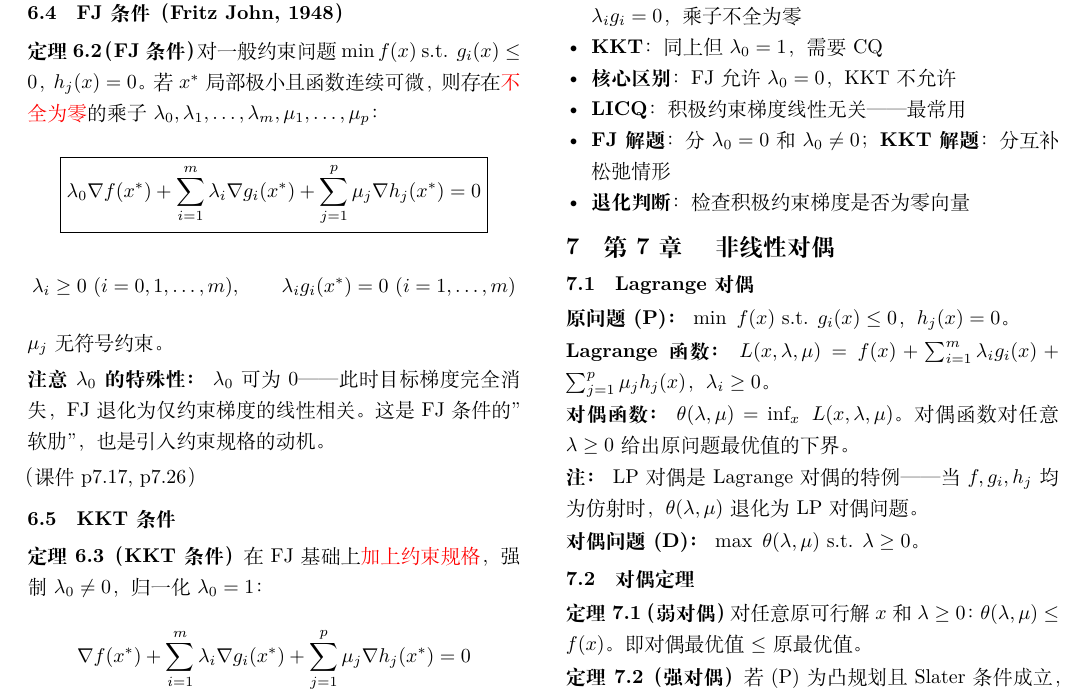
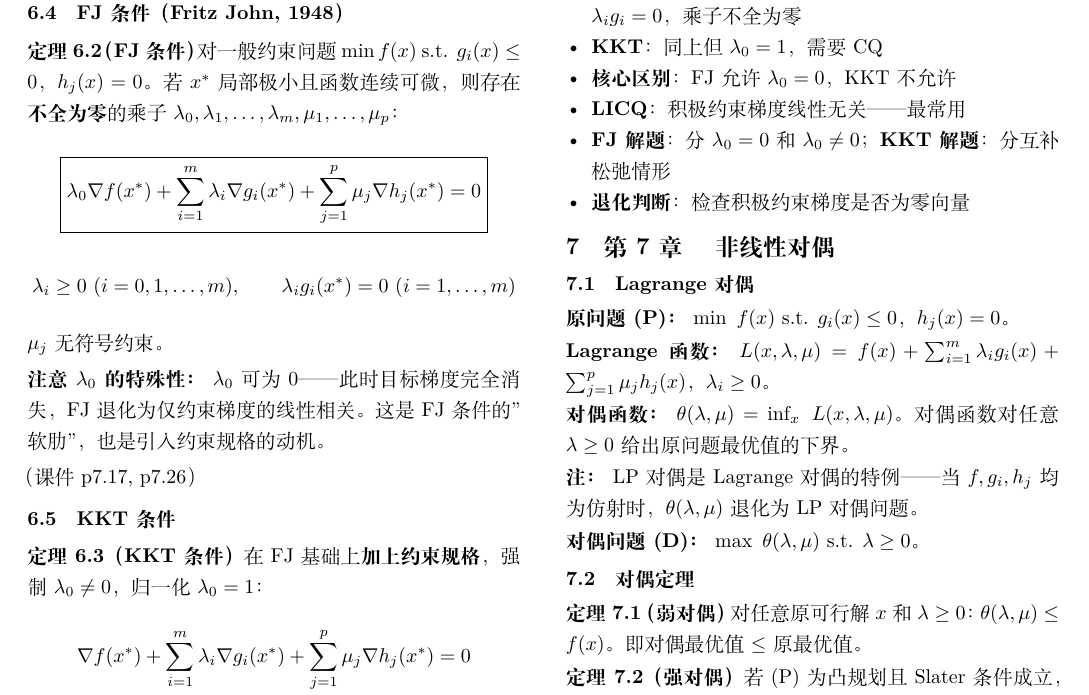
Before and after one commit to chofuhoyu/optm, a LaTeX document (latex/notes/notes-print.tex, which reads latex/notes/notes-ch06.tex): part of page 4 of 6, cut so that both start at the same text. Compiled offline with XeLaTeX.

Commit message:
fix: notes-ch06 红色字体改为加粗（适配黑白打印）

```diff
--- a/latex/notes/notes-ch06.tex
+++ b/latex/notes/notes-ch06.tex
@@ -40,7 +40,7 @@
 \subsection{FJ条件（Fritz John, 1948）}
 
 \textbf{定理 6.2（FJ条件）}
-对一般约束问题 $\min f(x)$ s.t. $g_i(x)\le 0$，$h_j(x)=0$。若 $x^*$ 局部极小且函数连续可微，则存在{\color{red}不全为零}的乘子 $\lambda_0,\lambda_1,\dots,\lambda_m,\mu_1,\dots,\mu_p$：
+对一般约束问题 $\min f(x)$ s.t. $g_i(x)\le 0$，$h_j(x)=0$。若 $x^*$ 局部极小且函数连续可微，则存在\textbf{不全为零}的乘子 $\lambda_0,\lambda_1,\dots,\lambda_m,\mu_1,\dots,\mu_p$：
 \[
 \boxed{\lambda_0 \nabla f(x^*) + \sum_{i=1}^m \lambda_i \nabla g_i(x^*) + \sum_{j=1}^p \mu_j \nabla h_j(x^*) = 0}
 \]
@@ -56,7 +56,7 @@ $\mu_j$ 无符号约束。
 \subsection{KKT条件}
 
 \textbf{定理 6.3（KKT条件）}
-在FJ基础上{\color{red}加上约束规格}，强制 $\lambda_0 \neq 0$，归一化 $\lambda_0=1$：
+在FJ基础上\textbf{加上约束规格}，强制 $\lambda_0 \neq 0$，归一化 $\lambda_0=1$：
 \[
 \nabla f(x^*) + \sum_{i=1}^m \lambda_i \nabla g_i(x^*) + \sum_{j=1}^p \mu_j \nabla h_j(x^*) = 0
 \]
```
